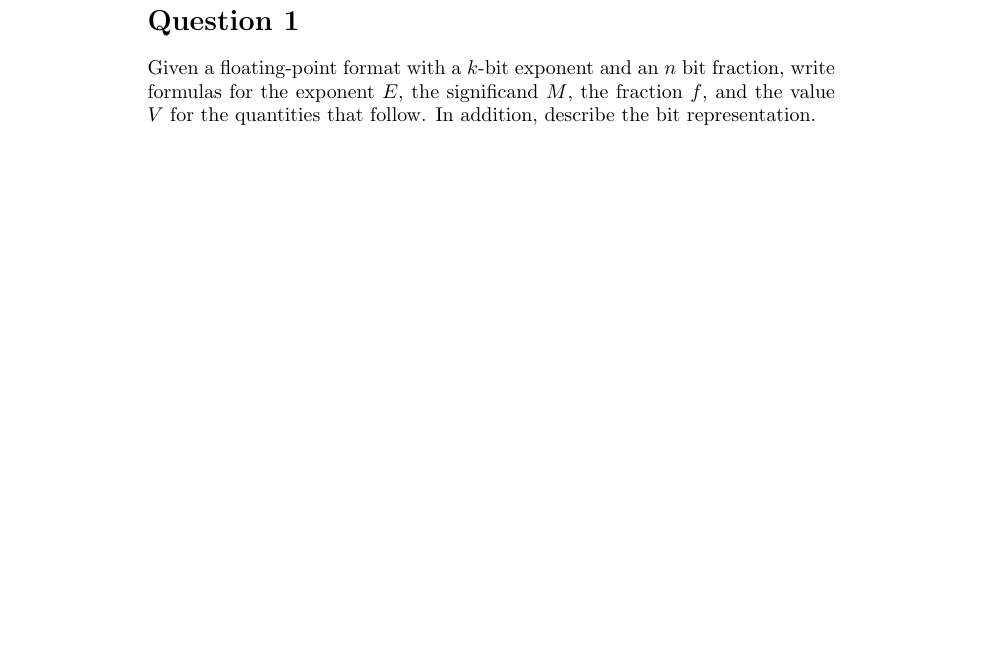
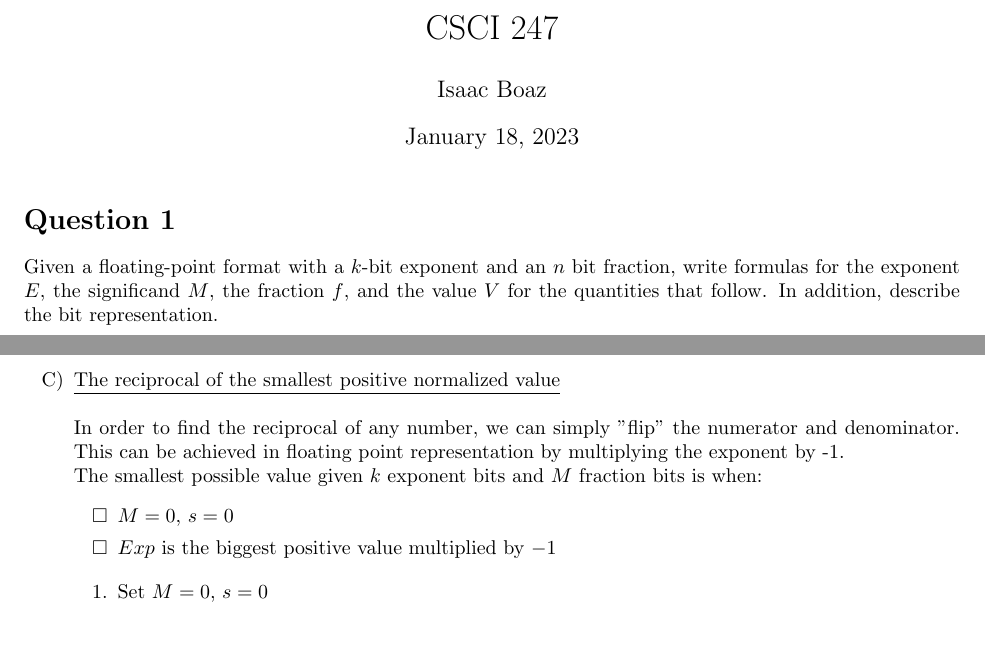
Before and after one commit to MSWS/CSCI-247, a LaTeX problem sheet (HW/HW2.tex): part of page 1 of 2 before the commit and two parts of pages 1 and 3 of 3 after it, the two joined at a grey line, cut at the place of the change, the shorter picture padded with empty space. Compiled offline with pdfLaTeX.

Commit message:
Begin work on C

```diff
--- a/HW/HW2.tex
+++ b/HW/HW2.tex
@@ -1,9 +1,16 @@
 \documentclass{article}
 
 \usepackage{enumitem}
-\usepackage{amsmath}
+\usepackage{amsmath, amssymb}
+\usepackage{geometry}
+
+\geometry{tmargin=1in, bmargin=1in, lmargin=1in, rmargin=1in}
 
 \begin{document}
+
+\title{CSCI 247}
+\author{Isaac Boaz}
+\maketitle
 
 \section*{Question 1}
 Given a floating-point format with a \(k\)-bit exponent and an \(n\) bit fraction, write formulas for the exponent \(E\), the significand \(M\), the fraction \(f\), and the value \(V\) for the quantities that follow. In addition, describe the bit representation.
@@ -71,4 +79,22 @@ Given a floating-point format with a \(k\)-bit exponent and an \(n\) bit fractio
 
+    \item \underline{The reciprocal of the smallest positive normalized value} \\ [\baselineskip]
+    In order to find the reciprocal of any number, we can simply "flip" the numerator and denominator. This can be achieved in floating point representation by multiplying the exponent by -1. \\
+    The smallest possible value given \(k\) exponent bits and \(M\) fraction bits is when:
+    \begin{itemize}[label=\(\square\)]
+        \item \(M = 0\), \(s = 0\)
+        \item \(Exp\) is the biggest positive value multiplied by \(-1\)
+    \end{itemize}
+    \begin{enumerate}[label=\arabic*.]
+        \item Set \(M =0\), \(s = 0\)
+    \end{enumerate}
+    % 2. The smallest possible value given k exponent bits and M fraction bits is:
+    %  - When the mantissa is 0
+    %  - M = 0
+    %  - When the exponent is as small as possible, multiplied by -1
+    %  - Exp - Bias = E
+    %  - Bias = 2^(k - 1) - 1
+    %  - We can't have an Exp of 0 (special case), so set it to 1:
+    %  - E = (1 - Bias) * -1
 \end{enumerate}
 
 \end{document}
```
Also changed, not shown: HW/HW2.pdf, HW/HW2.tex (1 more changed lines).
